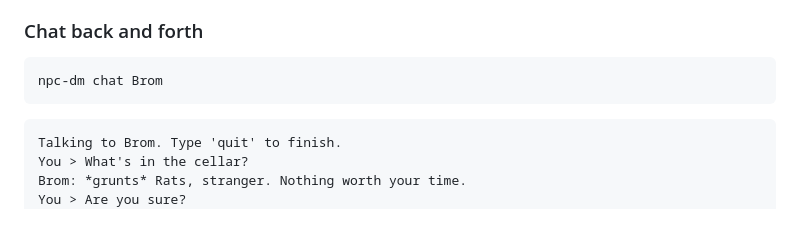
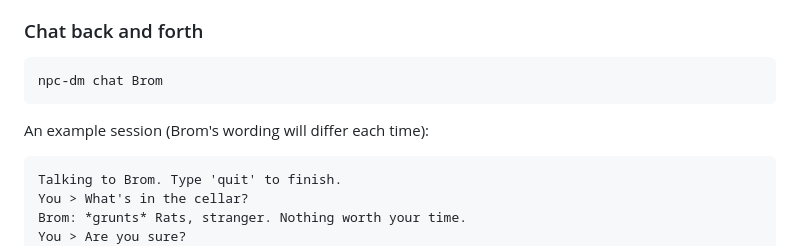
Before and after one commit to Jazny/WhoElse, a Markdown page: README.md, the part around the change. GitHub-like rendering; blank space fills up the shorter version.

Commit message:
Label the chat example as illustrative
Co-Authored-By: Claude Sonnet 5.5 <noreply@anthropic.com>
Claude-Session: https://claude.ai/code/session_01Ws77Xc7AjZFpXx7fiNhcte

````diff
--- a/README.md
+++ b/README.md
@@ -130,6 +130,8 @@ Each call is remembered, so the next call continues the conversation.
 npc-dm chat Brom
 ```
 
+An example session (Brom's wording will differ each time):
+
 ```
 Talking to Brom. Type 'quit' to finish.
 You > What's in the cellar?
````
